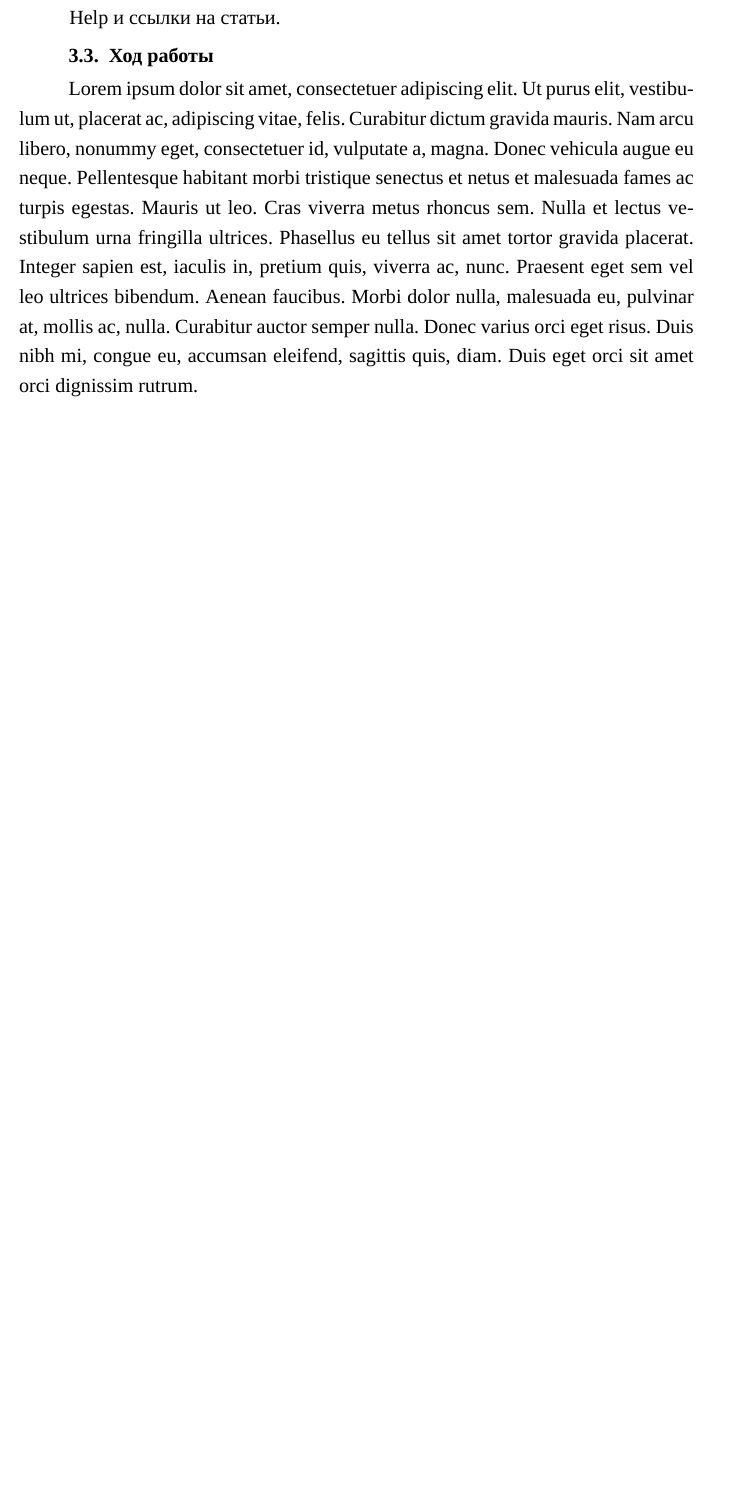
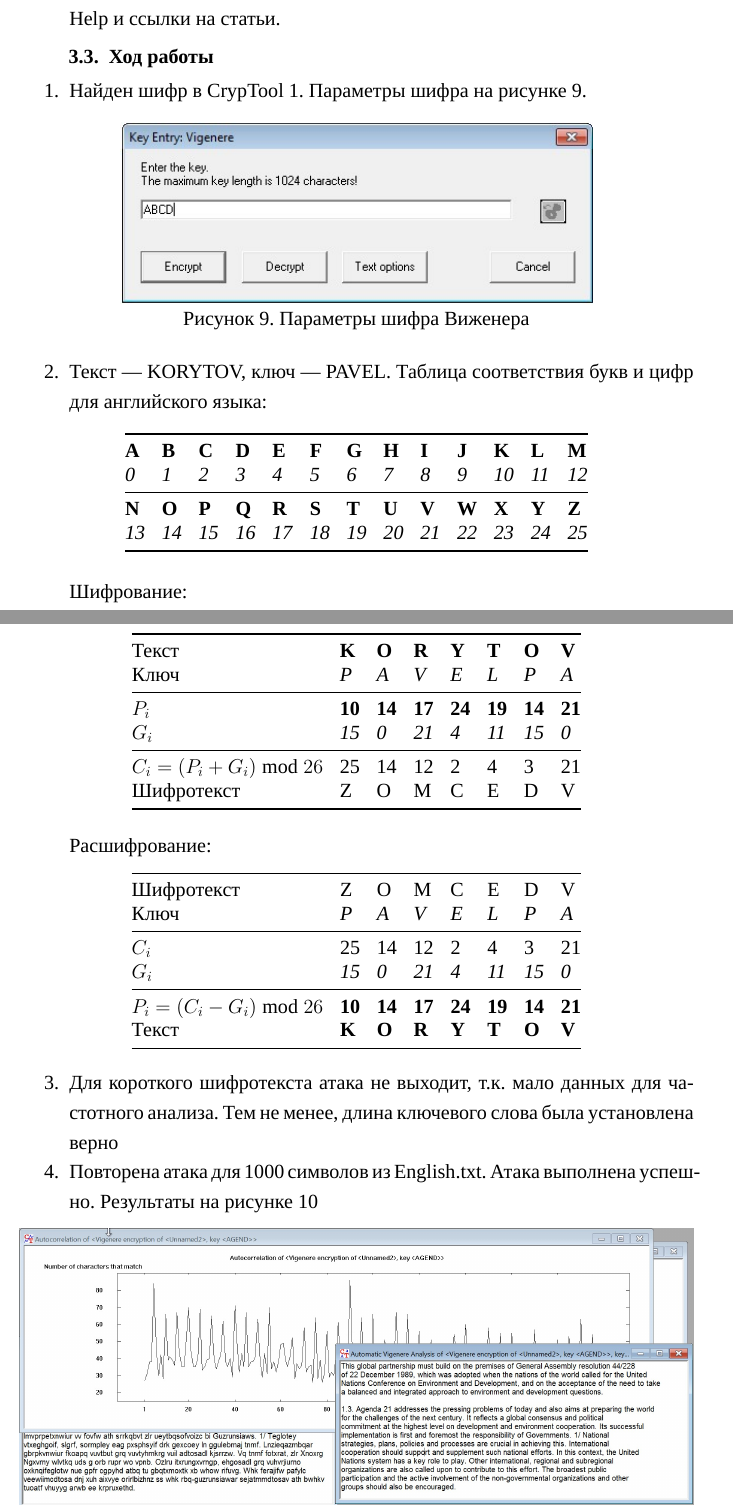
Before and after one commit to SqrtMinusOne/SEM7_Cryptography, a LaTeX document (src/L2/report.tex): part of page 10 of 10 before the commit and two parts of pages 11 and 12 of 12 after it, the two joined at a grey line, cut so that both start at the same text, the shorter picture padded with empty space. Compiled offline with XeLaTeX; a missing font is replaced by an installed copy or a similar font.

Commit message:
Permutation / Transposition & Vigenere 1

```diff
--- a/src/L2/report.tex
+++ b/src/L2/report.tex
@@ -310,19 +334,79 @@ Richard Dawkins''\\
     \item Найти шифр в CrypTool 1: Encrypt/Decrypt-> Symmetric (Classic).
     \item Зашифровать и расшифровать текст, содержащий только фамилию (транслитерация латиницей) вручную и с помощью шифра c выбранным ключом. Убедиться в совпадении результатов.
     \item Произвести атаку на шифротекст, используя приложение Analysis-> Symmetric Encryption (Classic)-> Cipher Text Only->Vigenere.
-    \item Повторить атаку для фрагмента текста из файла English.txt (папка CrypTool/reference). Размер текста не менее 1000 символов.
+    \item Повторить атаку для фрагмента текста из файла English.txt (папка CrypTool / reference). Размер текста не менее 1000 символов.
     \item Воспроизведите эту атаку в автоматизированном режиме:
     \begin{itemize}
         \item Определите размер ключа с помощью приложения Analysis-> Tools for Analysis-> Autocorrelation
         \item Выполните перестановку текста с размером столбца равным размеру ключа приложением Permutation/Transposition
-        \item Определите очередную букву ключа приложением Analysis-> Symmetric Encryption (Classic)-> Cipher Text Only->Caesar.
+        \item Определите очередную букву ключа приложением Analysis-> Symmetric Encryption (Classic)-> Cipher Text Only -> Caesar.
     \end{itemize}
     \item Самостоятельно изучите атаки, реализованные CrypTool 2,
 опираясь на Help и ссылки на статьи.
-\end{itemize}
+\end{enumerate}
 
 \subsection{Ход работы}
-\lipsum[1]
+\begin{enumerate}
+    \item Найден шифр в CrypTool 1. Параметры шифра на рисунке~\ref{img:3:1}.
+    \begin{figure}[h]
+        \centering
+        \includegraphics[width=0.7\textwidth]{./img/S010.jpg}
+        \caption{Параметры шифра Виженера}%
+        \label{img:3:1}
+    \end{figure}
+
+    \item Текст --- KORYTOV, ключ --- PAVEL.\@ Таблица соответствия букв и цифр для английского языка:\@
+    \begin{table}[h]
+        \centering
+        \begin{tabular}{@{}lllllllllllll@{}}
+        \toprule
+        \textbf{A} & \textbf{B} & \textbf{C} & \textbf{D} & \textbf{E} & \textbf{F} & \textbf{G} & \textbf{H} & \textbf{I} & \textbf{J} & \textbf{K} & \textbf{L} & \textbf{M} \\
+        \textit{0} & \textit{1} & \textit{2} & \textit{3} & \textit{4} & \textit{5} & \textit{6} & \textit{7} & \textit{8} & \textit{9} & \textit{10} & \textit{11} & \textit{12} \\ \midrule
+        \textbf{N} & \textbf{O} & \textbf{P} & \textbf{Q} & \textbf{R} & \textbf{S} & \textbf{T} & \textbf{U} & \textbf{V} & \textbf{W} & \textbf{X} & \textbf{Y} & \textbf{Z} \\
+        \textit{13} & \textit{14} & \textit{15} & \textit{16} & \textit{17} & \textit{18} & \textit{19} & \textit{20} & \textit{21} & \textit{22} & \textit{23} & \textit{24} & \textit{25} \\ \bottomrule
+        \end{tabular}
+    \end{table}
+
+    Шифрование:
+    \begin{table}[h]
+        \centering
+        \begin{tabular}{@{}llllllll@{}}
+        \toprule
+        Текст & \textbf{K} & \textbf{O} & \textbf{R} & \textbf{Y} & \textbf{T} & \textbf{O} & \textbf{V} \\
+        Ключ & \textit{P} & \textit{A} & \textit{V} & \textit{E} & \textit{L} & \textit{P} & \textit{A} \\ \midrule
+        $P_i$ & \textbf{10} & \textbf{14} & \textbf{17} & \textbf{24} & \textbf{19} & \textbf{14} & \textbf{21} \\
+        $G_i$ & \textit{15} & \textit{0} & \textit{21} & \textit{4} & \textit{11} & \textit{15} & \textit{0} \\ \midrule
+        $C_i = (P_i + G_i) \bmod 26$ & 25 & 14 & 12 & 2 & 4 & 3 & 21 \\
+        Шифротекст & Z & O & M & C & E & D & V \\
+        \bottomrule
+    \end{tabular}
+    \end{table}
+
+    \FloatBarrier{}
+    Расшифрование:
+    \begin{table}[h]
+        \centering
+        \begin{tabular}{@{}llllllll@{}}
+        \toprule
+        Шифротекст & Z & O & M & C & E & D & V \\
+        Ключ & \textit{P} & \textit{A} & \textit{V} & \textit{E} & \textit{L} & \textit{P} & \textit{A} \\ \midrule
+        $C_i$ & 25 & 14 & 12 & 2 & 4 & 3 & 21 \\
+        $G_i$ & \textit{15} & \textit{0} & \textit{21} & \textit{4} & \textit{11} & \textit{15} & \textit{0} \\ \midrule
+        $P_i = (C_i - G_i) \bmod 26$ & \textbf{10} & \textbf{14} & \textbf{17} & \textbf{24} & \textbf{19} & \textbf{14} & \textbf{21} \\
+        Текст & \textbf{K} & \textbf{O} & \textbf{R} & \textbf{Y} & \textbf{T} & \textbf{O} & \textbf{V} \\
+        \bottomrule
+        \end{tabular}
+    \end{table}
+    \item Для короткого шифротекста атака не выходит, т.к. мало данных для частотного анализа. Тем не менее, длина ключевого слова была установлена верно
+    \item Повторена атака для 1000 символов из English.txt. Атака выполнена успешно. Результаты на рисунке~\ref{img:3:2}
+    \begin{figure}[h]
+        \centering
+        \includegraphics[width=\textwidth]{./img/S011.jpg}
+        \caption{Атака на шифр Виженера}%
+        \label{img:3:2}
+    \end{figure}
+
+\end{enumerate}
 
 \section*{Выводы}
 
```
Also changed, not shown: src/L2/img/S009.jpg (added), src/L2/img/S010.jpg (added), src/L2/img/S011.jpg (added), src/L2/report.tex (26 more changed lines).
